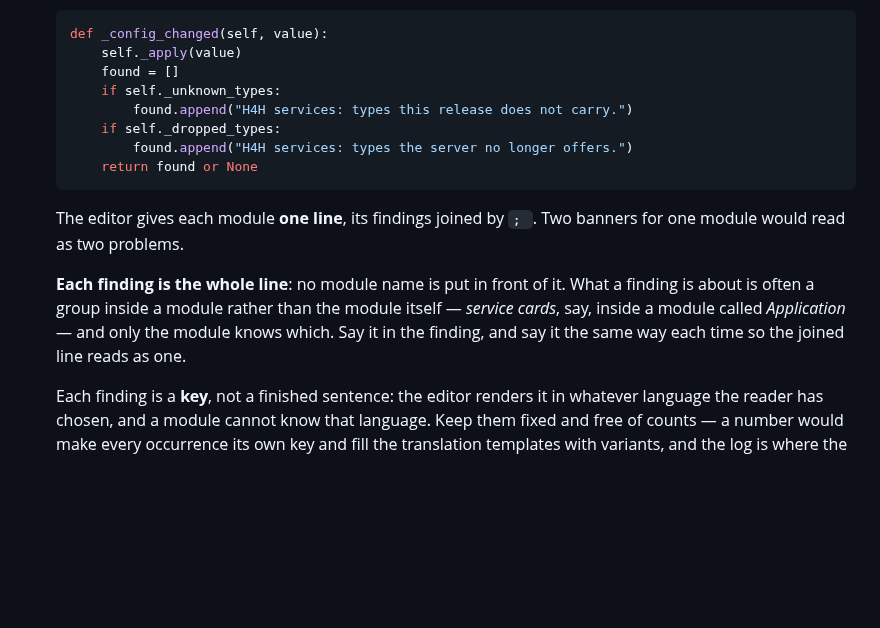
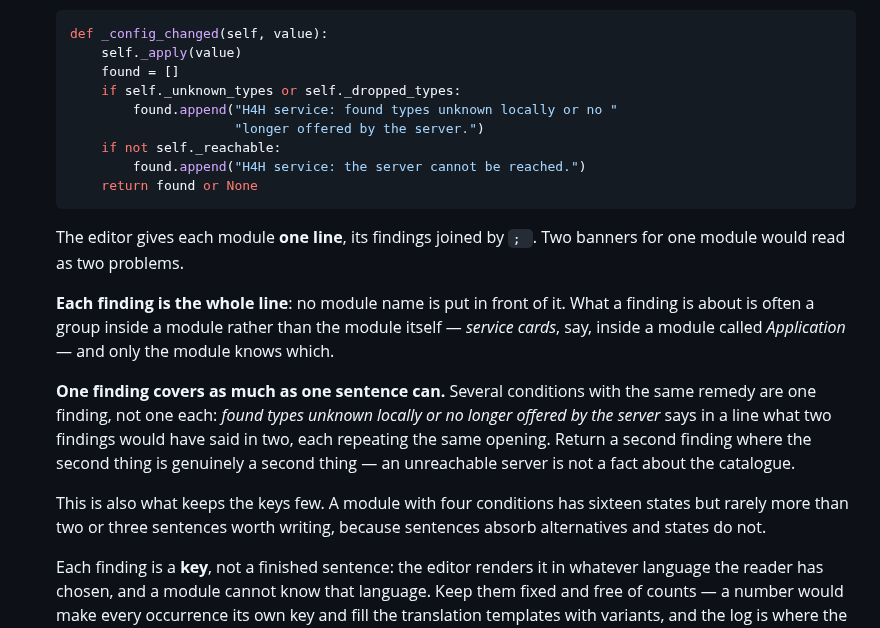
Before and after one commit to saiedt/gpsmcpmms, a Markdown page: README.md, the part around the change. Rendered like a GitHub page; blank space fills up the shorter version.

Commit message:
A finding is a sentence, not a fragment repeating its own opening
The example in the README produced this:

    H4H services: types this release does not carry; H4H services: types
    the server no longer offers.

which reads as two complaints about two things, and is one complaint
about one thing said twice. Two conditions that lead to the same remedy
belong in one sentence -- "found types unknown locally or no longer
offered by the server" -- because a sentence can absorb an alternative
and a list of findings cannot.

That is also what keeps the number of keys down, and it is a better
answer than the one I gave before. A module with four conditions has
sixteen states, but seldom more than two or three sentences worth
writing: the alternatives go inside the sentences, not between them.

Where a second finding is right is where the second thing is genuinely
another thing. A server that cannot be reached is not a fact about the
catalogue, and joining the two with a semicolon is then honest.

Documentation only; the mechanism was never the problem.

Co-Authored-By: Claude Opus 5 <noreply@anthropic.com>

````diff
--- a/README.md
+++ b/README.md
@@ -154,10 +154,11 @@ config_mgr.register_params(
   def _config_changed(self, value):
       self._apply(value)
       found = []
-      if self._unknown_types:
-          found.append("H4H services: types this release does not carry.")
-      if self._dropped_types:
-          found.append("H4H services: types the server no longer offers.")
+      if self._unknown_types or self._dropped_types:
+          found.append("H4H service: found types unknown locally or no "
+                       "longer offered by the server.")
+      if not self._reachable:
+          found.append("H4H service: the server cannot be reached.")
       return found or None
   ```
 
@@ -167,8 +168,18 @@ config_mgr.register_params(
   **Each finding is the whole line**: no module name is put in front of it.
   What a finding is about is often a group inside a module rather than the
   module itself — *service cards*, say, inside a module called *Application* —
-  and only the module knows which. Say it in the finding, and say it the same
-  way each time so the joined line reads as one.
+  and only the module knows which.
+
+  **One finding covers as much as one sentence can.** Several conditions with
+  the same remedy are one finding, not one each: *found types unknown locally
+  or no longer offered by the server* says in a line what two findings would
+  have said in two, each repeating the same opening. Return a second finding
+  where the second thing is genuinely a second thing — an unreachable server
+  is not a fact about the catalogue.
+
+  This is also what keeps the keys few. A module with four conditions has
+  sixteen states but rarely more than two or three sentences worth writing,
+  because sentences absorb alternatives and states do not.
 
   Each finding is a **key**, not a finished sentence: the editor renders it in
   whatever language the reader has chosen, and a module cannot know that
````
